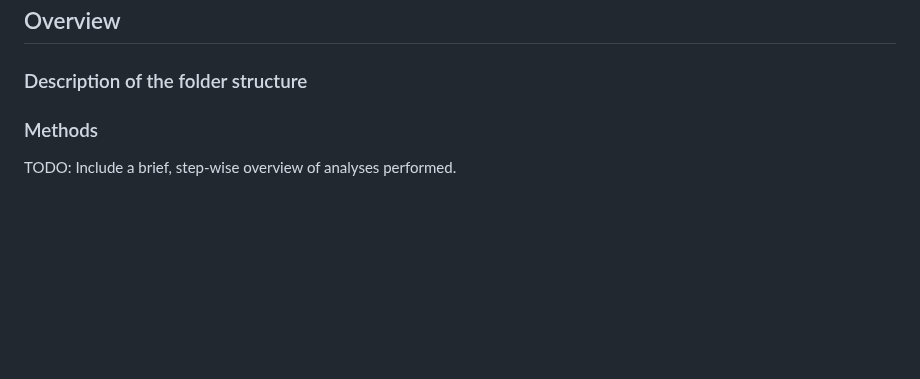
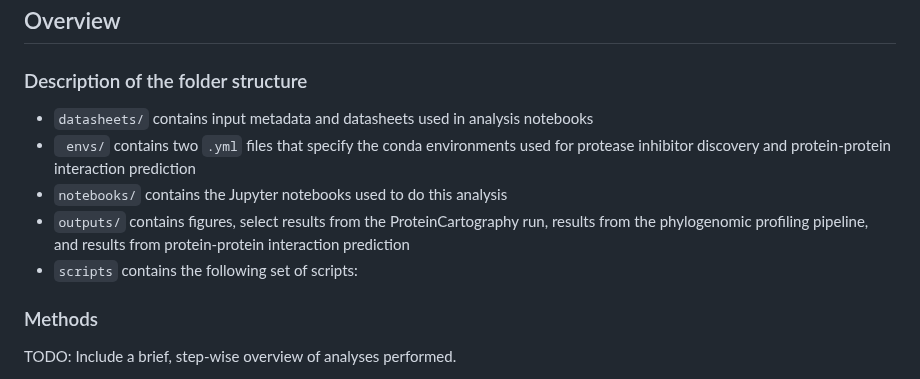
Before and after one commit to Arcadia-Science/2025-pi-disco-pub, a Markdown page: README.md, the part around the change. GitHub-like rendering; blank space fills up the shorter version.

Commit message:
Update README.md
Signed-off-by: Adair Borges <68403591+borgesadair1@users.noreply.github.com>

````diff
--- a/README.md
+++ b/README.md
@@ -58,6 +58,12 @@ To execute the code in [Notebook 04](https://github.com/Arcadia-Science/2025-pi-
 ## Overview
 
 ### Description of the folder structure
+- ```datasheets/``` contains input metadata and datasheets used in analysis notebooks
+- ``` envs/``` contains two ```.yml``` files that specify the conda environments used for protease inhibitor discovery and protein-protein interaction prediction
+- ```notebooks/``` contains the Jupyter notebooks used to do this analysis
+- ```outputs/``` contains figures, select results from the ProteinCartography run, results from the phylogenomic profiling pipeline, and results from protein-protein interaction prediction
+- ```scripts``` contains the following set of scripts:
+
 
 ### Methods
 
````
